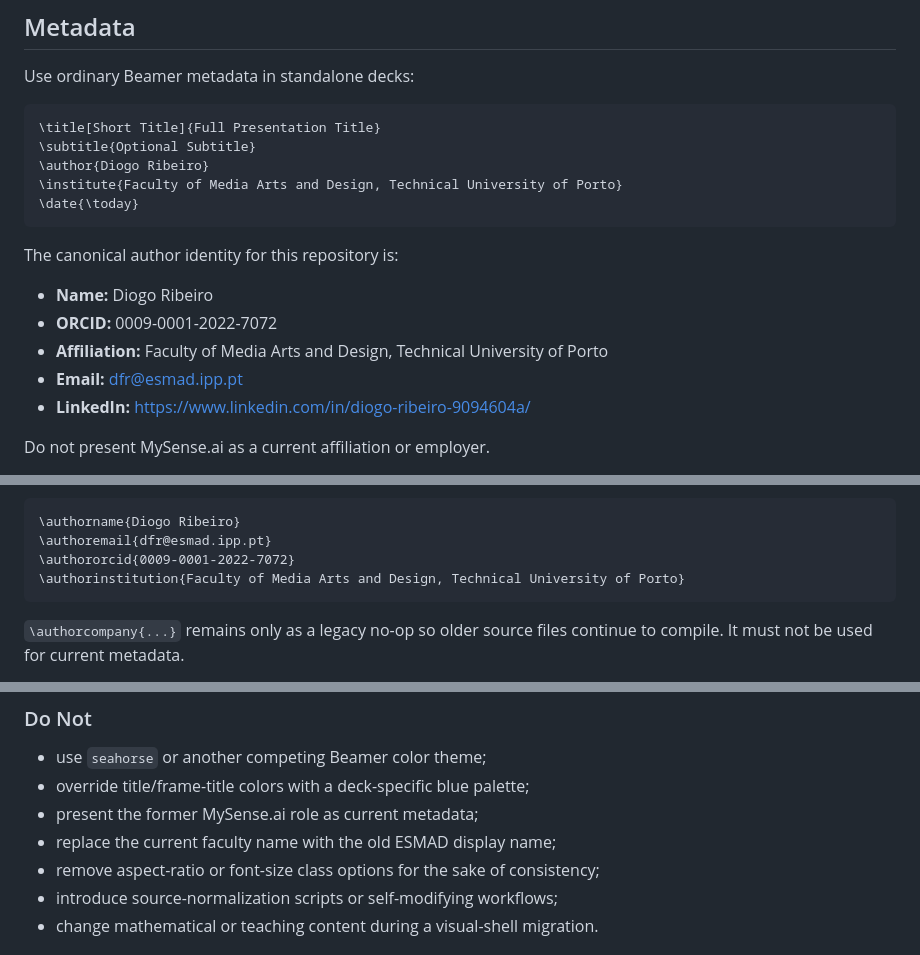
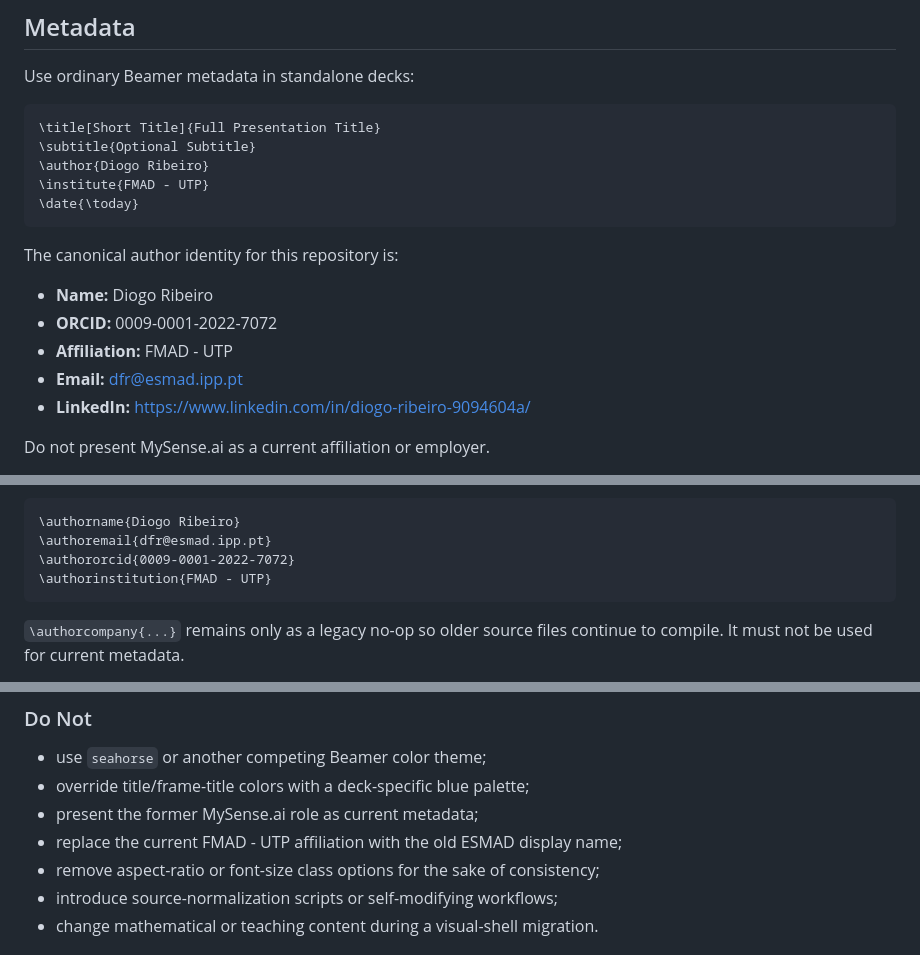
Before and after one commit to DiogoRibeiro7/academic-presentations, a Markdown page: shared/theme/STYLE_GUIDE.md, 3 parts joined by grey strips. Drawn GitHub-style.

Commit message:
fix: update canonical affiliation to FMAD - UTP

````diff
--- a/shared/theme/STYLE_GUIDE.md
+++ b/shared/theme/STYLE_GUIDE.md
@@ -68,7 +68,7 @@ Use ordinary Beamer metadata in standalone decks:
 \title[Short Title]{Full Presentation Title}
 \subtitle{Optional Subtitle}
 \author{Diogo Ribeiro}
-\institute{Faculty of Media Arts and Design, Technical University of Porto}
+\institute{FMAD - UTP}
 \date{\today}
 ```
 
@@ -76,7 +76,7 @@ The canonical author identity for this repository is:
 
 - **Name:** Diogo Ribeiro
 - **ORCID:** 0009-0001-2022-7072
-- **Affiliation:** Faculty of Media Arts and Design, Technical University of Porto
+- **Affiliation:** FMAD - UTP
 - **Email:** dfr@esmad.ipp.pt
 - **LinkedIn:** https://www.linkedin.com/in/diogo-ribeiro-9094604a/
 
@@ -96,7 +96,7 @@ The filename is retained for compatibility. The package follows the canonical Ma
 \authorname{Diogo Ribeiro}
 \authoremail{dfr@esmad.ipp.pt}
 \authororcid{0009-0001-2022-7072}
-\authorinstitution{Faculty of Media Arts and Design, Technical University of Porto}
+\authorinstitution{FMAD - UTP}
 ```
 
 `\authorcompany{...}` remains only as a legacy no-op so older source files continue to compile. It must not be used for current metadata.
@@ -269,7 +269,7 @@ The consistency rule applies to the presentation shell, not to the scientific co
 - use `seahorse` or another competing Beamer color theme;
 - override title/frame-title colors with a deck-specific blue palette;
 - present the former MySense.ai role as current metadata;
-- replace the current faculty name with the old ESMAD display name;
+- replace the current FMAD - UTP affiliation with the old ESMAD display name;
 - remove aspect-ratio or font-size class options for the sake of consistency;
 - introduce source-normalization scripts or self-modifying workflows;
 - change mathematical or teaching content during a visual-shell migration.
````
Also changed, not shown: other parts of shared/theme/STYLE_GUIDE.md (+1 -1 lines).
